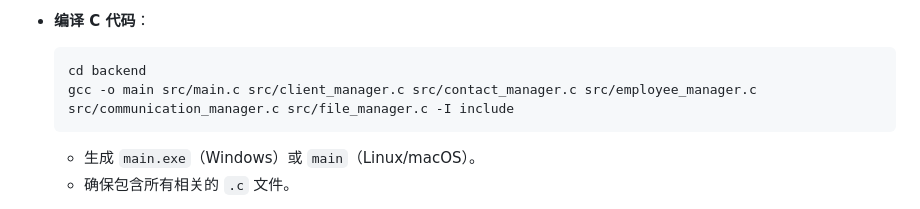
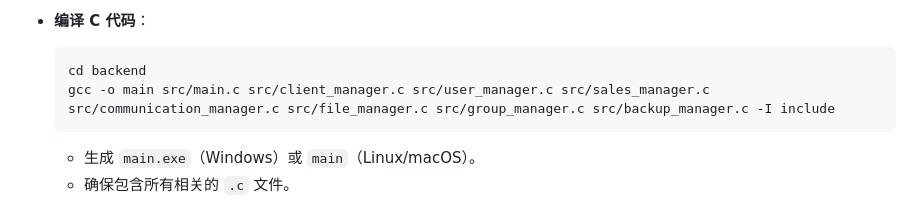
Before and after one commit to FengKeWG/communication-management-system, a Markdown page: README.md, the part around the change. Drawn GitHub-style.

````diff
--- a/README.md
+++ b/README.md
@@ -71,7 +71,7 @@
 - **编译 C 代码**：
     ```cmd
     cd backend
-    gcc -o main src/main.c src/client_manager.c src/contact_manager.c src/employee_manager.c src/communication_manager.c src/file_manager.c -I include
+    gcc -o main src/main.c src/client_manager.c src/user_manager.c src/sales_manager.c src/communication_manager.c src/file_manager.c src/group_manager.c src/backup_manager.c -I include
     ```
     - 生成 `main.exe`（Windows）或 `main`（Linux/macOS）。
     - 确保包含所有相关的 `.c` 文件。
````
